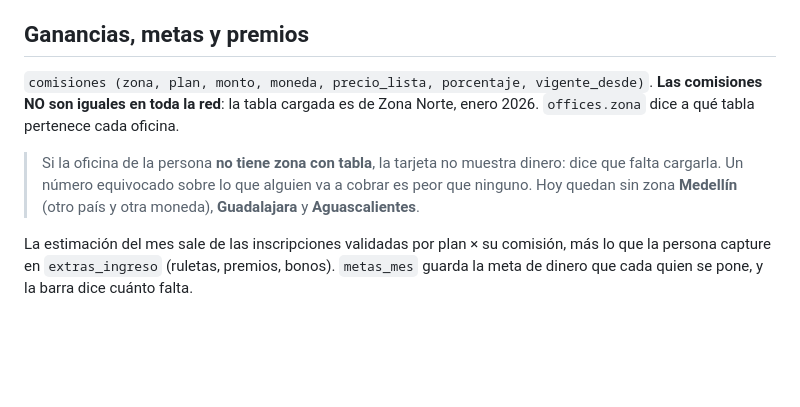
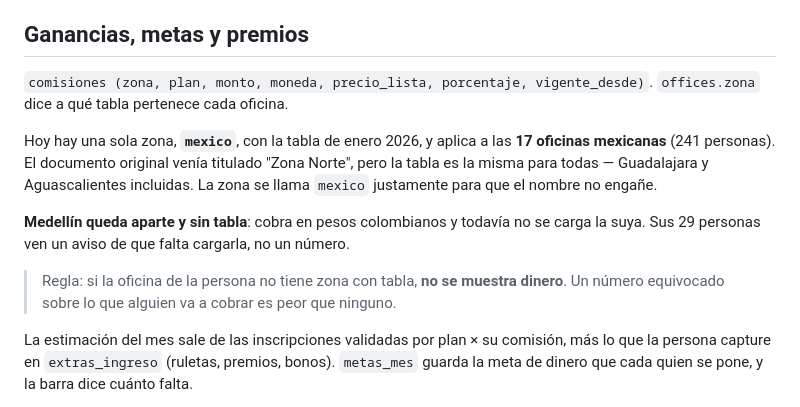
Before and after one commit to dunnos-ai/one-social, a Markdown page: CLAUDE.md, the part around the change. Drawn GitHub-style; blank space fills up the shorter version.

Commit message:
chore: la tabla de comisiones aplica a todas las oficinas de México
Guadalajara y Aguascalientes usan la misma tabla que el resto: el documento
venía titulado "Zona Norte" pero la tabla es única para México. La zona se
renombra de 'norte' a 'mexico' para que el nombre no engañe a quien la lea
después, y quedan asignadas las 17 oficinas mexicanas, 241 personas.

Medellín sigue sin zona a propósito: cobra en pesos colombianos y su tabla no
se ha cargado. Sus 29 personas ven el aviso de que falta, no una cifra en la
moneda equivocada.

Co-Authored-By: Claude Opus 5 <noreply@anthropic.com>
Claude-Session: https://claude.ai/code/session_01PGr7WqE1QzZo7oCJoCD5KR

```diff
--- a/CLAUDE.md
+++ b/CLAUDE.md
@@ -189,13 +189,19 @@ regional se le mide por su equipo, no por lo que vende él, así que ponerle
 ## Ganancias, metas y premios
 
 `comisiones (zona, plan, monto, moneda, precio_lista, porcentaje, vigente_desde)`.
-**Las comisiones NO son iguales en toda la red**: la tabla cargada es de Zona
-Norte, enero 2026. `offices.zona` dice a qué tabla pertenece cada oficina.
+`offices.zona` dice a qué tabla pertenece cada oficina.
 
-> Si la oficina de la persona **no tiene zona con tabla**, la tarjeta no muestra
-> dinero: dice que falta cargarla. Un número equivocado sobre lo que alguien va a
-> cobrar es peor que ninguno. Hoy quedan sin zona **Medellín** (otro país y otra
-> moneda), **Guadalajara** y **Aguascalientes**.
+Hoy hay una sola zona, **`mexico`**, con la tabla de enero 2026, y aplica a las
+**17 oficinas mexicanas** (241 personas). El documento original venía titulado
+"Zona Norte", pero la tabla es la misma para todas — Guadalajara y Aguascalientes
+incluidas. La zona se llama `mexico` justamente para que el nombre no engañe.
+
+**Medellín queda aparte y sin tabla**: cobra en pesos colombianos y todavía no se
+carga la suya. Sus 29 personas ven un aviso de que falta cargarla, no un número.
+
+> Regla: si la oficina de la persona no tiene zona con tabla, **no se muestra
+> dinero**. Un número equivocado sobre lo que alguien va a cobrar es peor que
+> ninguno.
 
 La estimación del mes sale de las inscripciones validadas por plan × su comisión,
 más lo que la persona capture en `extras_ingreso` (ruletas, premios, bonos).
```
